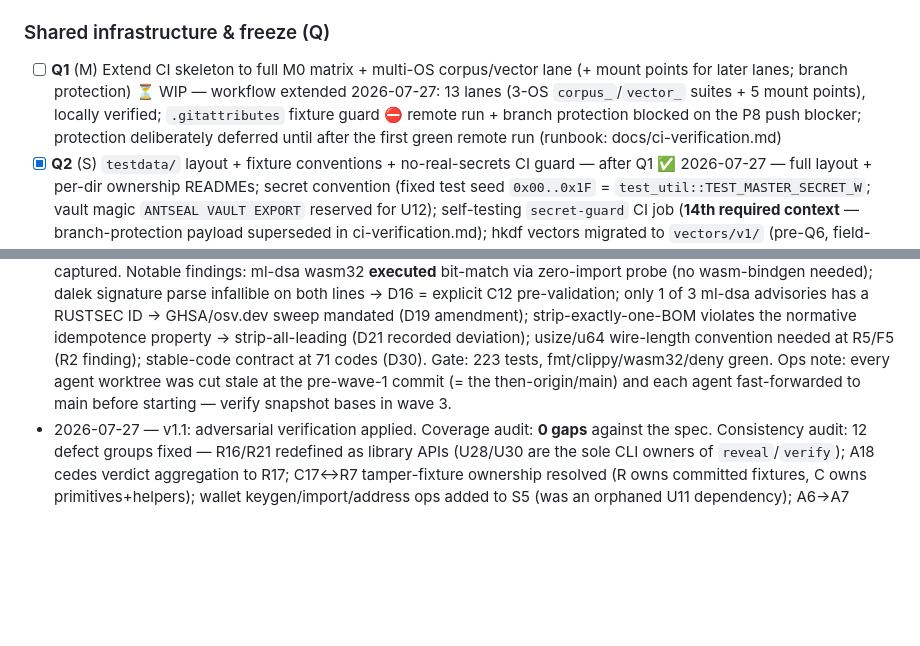
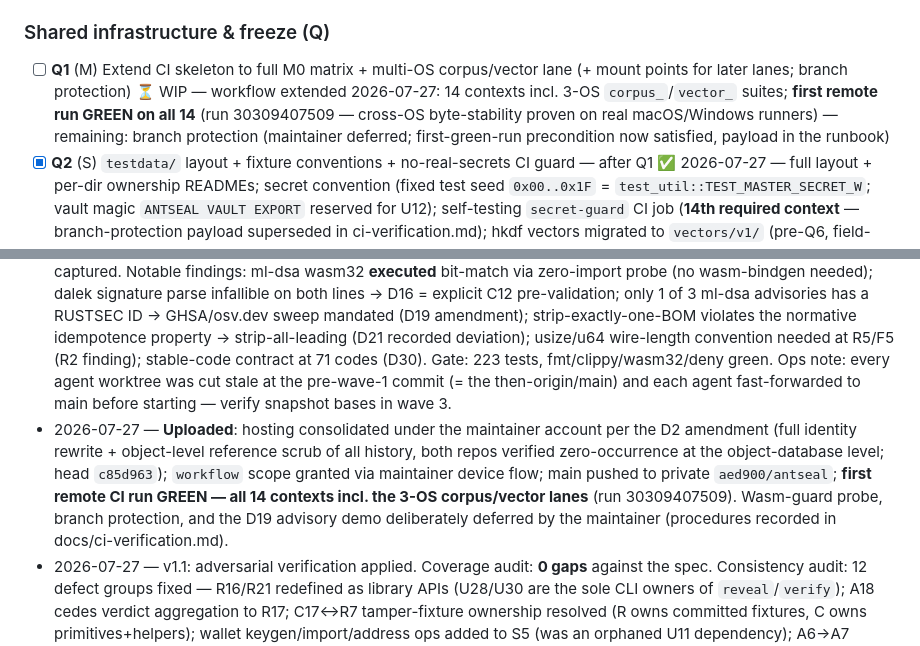
Before and after one commit to aed900/antseal, a Markdown page: TODO.md, 2 parts joined by grey strips. GitHub-like rendering; blank space fills up the shorter version.

```diff
--- a/TODO.md
+++ b/TODO.md
@@ -157,7 +157,7 @@ Gate = **Q14 checklist**: Definitions frozen (CBOR profile+pin, domain tags, id
 - [ ] **R10** (S) `verify_bundle` no-panic fuzz + property coverage — after R5,R6
 
 ### Shared infrastructure & freeze (Q)
-- [ ] **Q1** (M) Extend CI skeleton to full M0 matrix + multi-OS corpus/vector lane (+ mount points for later lanes; branch protection) ⏳ WIP — workflow extended 2026-07-27: 13 lanes (3-OS `corpus_`/`vector_` suites + 5 mount points), locally verified; `.gitattributes` fixture guard ⛔ remote run + branch protection blocked on the P8 push blocker; protection deliberately deferred until after the first green remote run (runbook: docs/ci-verification.md)
+- [ ] **Q1** (M) Extend CI skeleton to full M0 matrix + multi-OS corpus/vector lane (+ mount points for later lanes; branch protection) ⏳ WIP — workflow extended 2026-07-27: 14 contexts incl. 3-OS `corpus_`/`vector_` suites; **first remote run GREEN on all 14** (run 30309407509 — cross-OS byte-stability proven on real macOS/Windows runners) — remaining: branch protection (maintainer deferred; first-green-run precondition now satisfied, payload in the runbook)
 - [x] **Q2** (S) `testdata/` layout + fixture conventions + no-real-secrets CI guard — after Q1 ✅ 2026-07-27 — full layout + per-dir ownership READMEs; secret convention (fixed test seed `0x00..0x1F` = `test_util::TEST_MASTER_SECRET_W`; vault magic `ANTSEAL VAULT EXPORT` reserved for U12); self-testing `secret-guard` CI job (**14th required context** — branch-protection payload superseded in ci-verification.md); hkdf vectors migrated to `vectors/v1/` (pre-Q6, field-verified byte-identical)
 - [x] **Q3** (S) proptest conventions + shared strategy helpers — after Q2 ✅ 2026-07-27 — docs/testing/proptest-conventions.md; `test-util` feature = optional-proptest re-export + shared strategies (single frozen 1.11.0 workspace-wide; components self-dev-dep pattern); PROPTEST_CASES=1024 in the CI test lane
 - [x] **Q4** (M) Golden-vector framework (schema, discovery, native runner) — after Q1,Q2 ✅ 2026-07-27 — strict JSON envelope (deny_unknown_fields, NON-SECRET marker enforced) + glob discovery + fail-loud runner (misfiled/stray/unknown/empty all fail); kind-dispatch extensible without harness change; executor is WASM-safe (zero I/O) for Q5 reuse; `golden-vectors` mount point claimed
@@ -477,4 +477,5 @@ Scope discipline: if a task seems to require any of the above, stop and check th
 - 2026-07-27 — **D1 FINAL: `antseal`** — maintainer confirmed ("I confirm the name is antseal"); no upstream blessing (deviation + residual risk recorded in the D1 doc); blessing request → optional courtesy; `sealstone` fallback retired. P1 ✅. Availability re-verified at confirmation (~18:58Z): 5 crates FREE + dry-run green, antseal.org/.dev FREE → P2/P3 executable, flagged prompt (availability decays). C12/F4/U1 unblocked on the name; Q14's D1 gate satisfied.
 - 2026-07-27 — M0 wave 1 (6 parallel worktree agents + orchestrated integration): P9/P10+F1/S1/C1–C4/G1/R1 ✅, Q1 ⏳ (remote-blocked). Pins landed: ant-core =0.5.0 (declaration-only), minicbor =2.3.0 (D7), unicode-normalization =0.1.25/Unicode 17.0.0 (D25), sha2 =0.11.0 + hkdf =0.13.0 + hmac =0.13.0, serde =1.0.229 + serde_json =1.0.151 (D29). D11 (32-B BLAKE3 address), D12 (cbor2 ==6.1.3), D27 (hybrid error mode) resolved; D1 fallback re-anchored (request unfiled at M0 start — clock not started). Notable findings: evmlib 0.9.0 is a second GPL-3.0 crate in ant-core's graph (D6); no upstream payment API returns block numbers (D33); CI needed .gitattributes to keep golden fixtures CRLF-safe on windows runners. Full local gate green; push still blocked on gh `workflow` scope.
 - 2026-07-27 — **M0 wave 2** (planning-first: D19/D20/D21 resolved before implementation → 6 parallel worktree agents + orchestrated integration → R2 follow-up): F2/F3 ✅, C5–C9 ✅, C11+P11/P12 ✅, G2 ✅, Q2–Q4 ✅, P13 local-complete ⏳, F4 draft ⏳, R2 ✅ (G13-rider). Pins landed: ed25519-dalek =3.0.0 (D13), ml-dsa =0.1.1 + fips204 =0.4.6 (D14; declaration-only until C12/C13), chacha20poly1305 =0.11.0, zeroize =1.9.0, subtle =2.6.1, rand_core =0.10.1; cargo-deny =0.19.8 (CI tool class). D13/D14/D16/D19/D20/D21 resolved; D9/D17 registry proposals drafted; D15 inputs captured. Notable findings: ml-dsa wasm32 **executed** bit-match via zero-import probe (no wasm-bindgen needed); dalek signature parse infallible on both lines → D16 = explicit C12 pre-validation; only 1 of 3 ml-dsa advisories has a RUSTSEC ID → GHSA/osv.dev sweep mandated (D19 amendment); strip-exactly-one-BOM violates the normative idempotence property → strip-all-leading (D21 recorded deviation); usize/u64 wire-length convention needed at R5/F5 (R2 finding); stable-code contract at 71 codes (D30). Gate: 223 tests, fmt/clippy/wasm32/deny green. Ops note: every agent worktree was cut stale at the pre-wave-1 commit (= the then-origin/main) and each agent fast-forwarded to main before starting — verify snapshot bases in wave 3.
+- 2026-07-27 — **Uploaded**: hosting consolidated under the maintainer account per the D2 amendment (full identity rewrite + object-level reference scrub of all history, both repos verified zero-occurrence at the object-database level; head `c85d963`); `workflow` scope granted via maintainer device flow; main pushed to private `aed900/antseal`; **first remote CI run GREEN — all 14 contexts incl. the 3-OS corpus/vector lanes** (run 30309407509). Wasm-guard probe, branch protection, and the D19 advisory demo deliberately deferred by the maintainer (procedures recorded in docs/ci-verification.md).
 - 2026-07-27 — v1.1: adversarial verification applied. Coverage audit: **0 gaps** against the spec. Consistency audit: 12 defect groups fixed — R16/R21 redefined as library APIs (U28/U30 are the sole CLI owners of `reveal`/`verify`); A18 cedes verdict aggregation to R17; C17↔R7 tamper-fixture ownership resolved (R owns committed fixtures, C owns primitives+helpers); wallet keygen/import/address ops added to S5 (was an orphaned U11 dependency); A6→A7 sequenced; U13⇄U14 and eight consumer-reference cycles annotated (Deps-discipline rule 7 added); A5/A11/A12 real-fixture bootstrap via early A25 capture noted; multi-OS corpus lane added to Q1 (G3 was unexecutable); D31 scoped against D12.
```
Also changed, not shown: other parts of TODO.md (+3 -3 lines), docs/ci-verification.md (+2 -2 lines).
